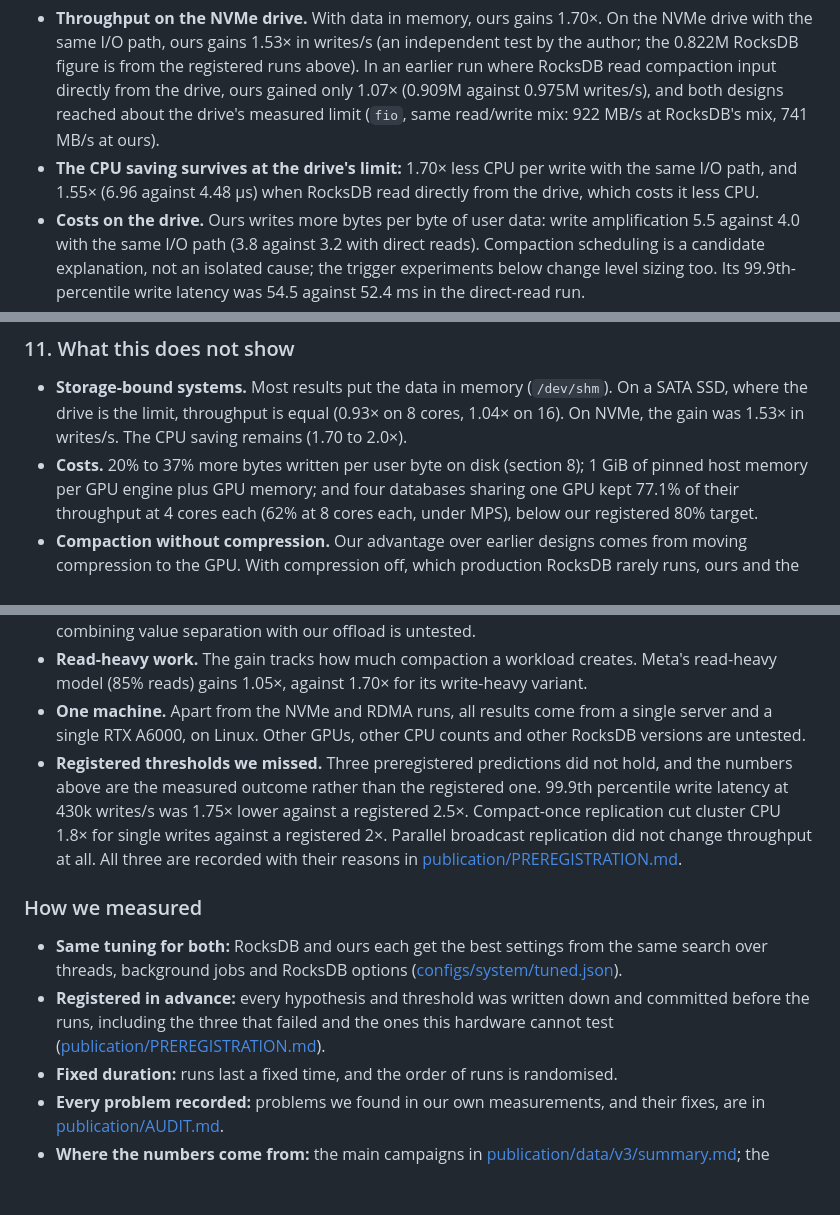
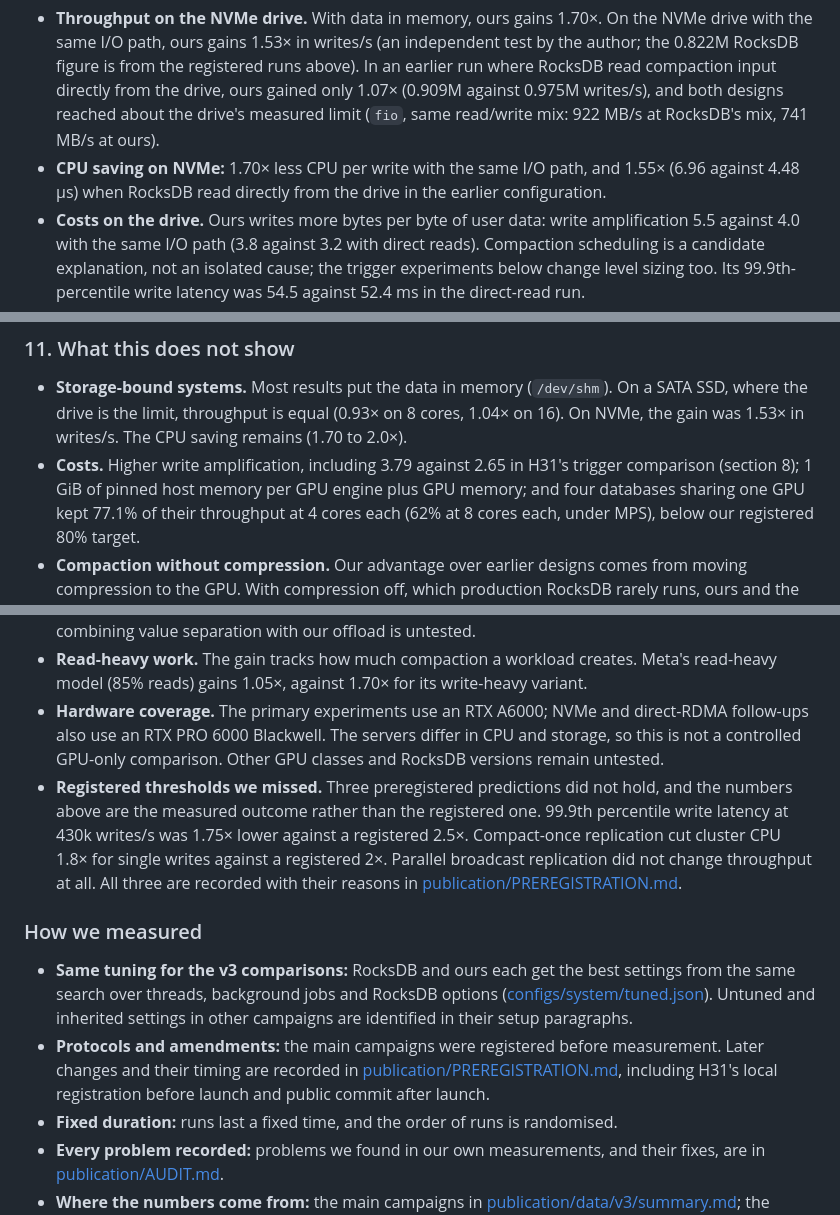
Before and after one commit to saifaldin14/lsm-tree, a Markdown page: README.md, 3 parts joined by grey strips. Drawn GitHub-style; blank space fills up the shorter version.

Commit message:
Scope methodology claims to their recorded protocols and hardware

```diff
--- a/README.md
+++ b/README.md
@@ -389,9 +389,9 @@ cache).
   where RocksDB read compaction input directly from the drive, ours gained only 1.07×
   (0.909M against 0.975M writes/s), and both designs reached about the drive's measured
   limit (`fio`, same read/write mix: 922 MB/s at RocksDB's mix, 741 MB/s at ours).
-- **The CPU saving survives at the drive's limit:** 1.70× less CPU per write with the
+- **CPU saving on NVMe:** 1.70× less CPU per write with the
   same I/O path, and 1.55× (6.96 against 4.48 µs) when RocksDB read directly from the
-  drive, which costs it less CPU.
+  drive in the earlier configuration.
 - **Costs on the drive.** Ours writes more bytes per byte of user data: write
   amplification 5.5 against 4.0 with the same I/O path (3.8 against 3.2 with direct reads).
   Compaction scheduling is a candidate explanation, not an isolated cause; the trigger
@@ -606,7 +606,8 @@ RDMA and TCP finish within 3% of each other, because the 1 Gb/s hop dominates bo
   SSD, where the drive is the limit, throughput is equal (0.93× on 8 cores, 1.04× on 16).
   On NVMe, the gain was 1.53× in writes/s.
   The CPU saving remains (1.70 to 2.0×).
-- **Costs.** 20% to 37% more bytes written per user byte on disk (section 8); 1 GiB of
+- **Costs.** Higher write amplification, including 3.79 against 2.65 in H31's trigger
+  comparison (section 8); 1 GiB of
   pinned host memory per GPU engine plus GPU memory; and four databases sharing one GPU
   kept 77.1% of their throughput at 4 cores each (62% at 8 cores each, under MPS), below our
   registered 80% target.
@@ -627,9 +628,10 @@ RDMA and TCP finish within 3% of each other, because the 1 Gb/s hop dominates bo
   RocksDB's default path, and combining value separation with our offload is untested.
 - **Read-heavy work.** The gain tracks how much compaction a workload creates. Meta's
   read-heavy model (85% reads) gains 1.05×, against 1.70× for its write-heavy variant.
-- **One machine.** Apart from the NVMe and RDMA runs, all results come from a single
-  server and a single RTX A6000, on Linux. Other GPUs, other CPU counts and other RocksDB
-  versions are untested.
+- **Hardware coverage.** The primary experiments use an RTX A6000; NVMe and direct-RDMA
+  follow-ups also use an RTX PRO 6000 Blackwell. The servers differ in CPU and storage,
+  so this is not a controlled GPU-only comparison. Other GPU classes and RocksDB versions
+  remain untested.
 - **Registered thresholds we missed.** Three preregistered predictions did not hold, and
   the numbers above are the measured outcome rather than the registered one. 99.9th
   percentile write latency at 430k writes/s was 1.75× lower against a registered 2.5×.
@@ -639,12 +641,13 @@ RDMA and TCP finish within 3% of each other, because the 1 Gb/s hop dominates bo
 
 ### How we measured
 
-- **Same tuning for both:** RocksDB and ours each get the best settings from the same
+- **Same tuning for the v3 comparisons:** RocksDB and ours each get the best settings from the same
   search over threads, background jobs and RocksDB options
-  ([configs/system/tuned.json](configs/system/tuned.json)).
-- **Registered in advance:** every hypothesis and threshold was written down and committed
-  before the runs, including the three that failed and the ones this hardware cannot test
-  ([publication/PREREGISTRATION.md](publication/PREREGISTRATION.md)).
+  ([configs/system/tuned.json](configs/system/tuned.json)). Untuned and inherited settings
+  in other campaigns are identified in their setup paragraphs.
+- **Protocols and amendments:** the main campaigns were registered before measurement.
+  Later changes and their timing are recorded in [publication/PREREGISTRATION.md](publication/PREREGISTRATION.md),
+  including H31's local registration before launch and public commit after launch.
 - **Fixed duration:** runs last a fixed time, and the order of runs is randomised.
 - **Every problem recorded:** problems we found in our own measurements, and their fixes,
   are in [publication/AUDIT.md](publication/AUDIT.md).
```
